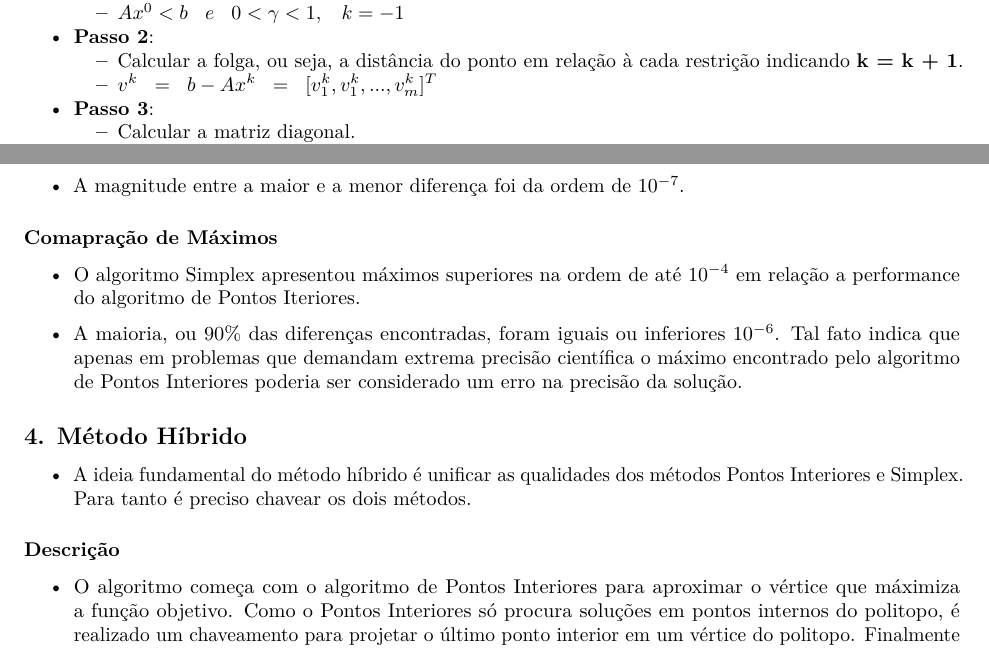
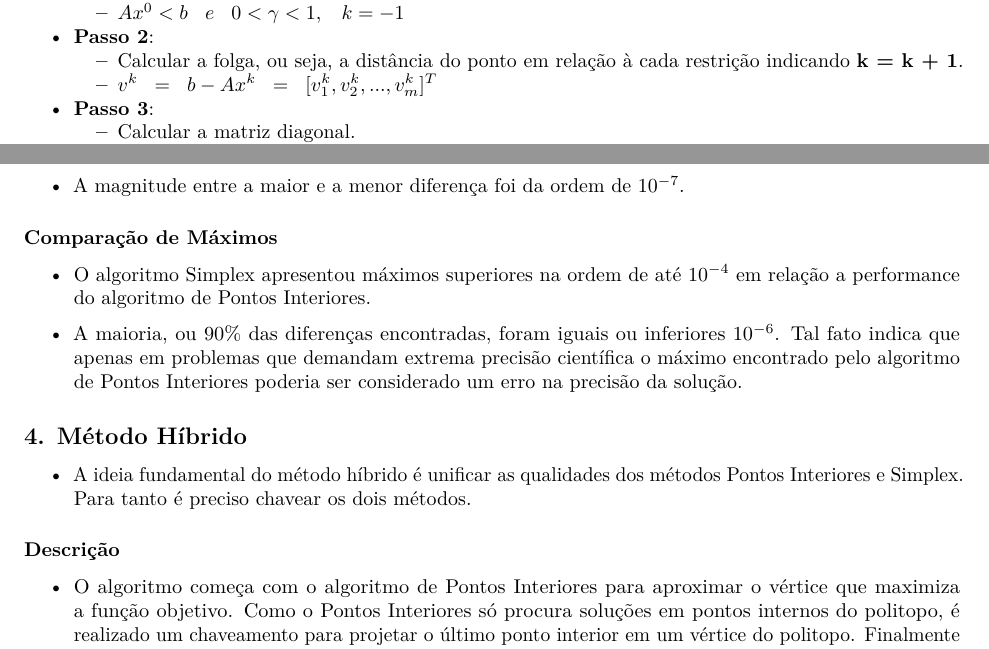
Before and after one commit to Protospi/PontosInteriores_Simplex, an R Markdown document (relatorio.Rmd): two parts of pages 5 and 9 of 11, joined at a grey line, cut so that both start at the same text. Rendered offline with R 4.5, knitr and Pandoc, then LaTeX, with nearby package versions.

Commit message:
Correção de ortografia.

```diff
--- a/relatorio.Rmd
+++ b/relatorio.Rmd
@@ -149,7 +149,7 @@ grid.raster(img)
 
 * __Passo 2__:
   + Calcular a folga, ou seja, a distância do ponto em relação à cada restrição indicando __k = k + 1__.
-  + $v^k \hspace{0.2 cm} = \hspace{0.2 cm} b - Ax^k \hspace{0.2 cm} = \hspace{0.2 cm} [v_1^k, v_1^k, ..., v_m^k]^T$
+  + $v^k \hspace{0.2 cm} = \hspace{0.2 cm} b - Ax^k \hspace{0.2 cm} = \hspace{0.2 cm} [v_1^k, v_2^k, ..., v_m^k]^T$
 
 * __Passo 3__:
   + Calcular a matriz diagonal.
@@ -297,10 +297,10 @@ grid.raster(img)
 * A magnitude entre a maior e a menor diferença foi da ordem de $10^{-7}$.
 
 
-### __Comapração de Máximos__
+### __Comparação de Máximos__
 
 
-* O algoritmo Simplex apresentou máximos superiores na ordem de até $10^{-4}$ em relação a performance do algoritmo de Pontos Iteriores.
+* O algoritmo Simplex apresentou máximos superiores na ordem de até $10^{-4}$ em relação a performance do algoritmo de Pontos Interiores.
 
 * A maioria, ou 90% das diferenças encontradas, foram iguais ou inferiores $10^{-6}$. Tal fato indica que apenas em problemas que demandam extrema precisão científica o máximo encontrado pelo algoritmo de Pontos Interiores poderia ser considerado um erro na precisão da solução.
 
@@ -310,7 +310,7 @@ grid.raster(img)
 
 ### __Descrição__
 
-* O algoritmo começa com o algoritmo de Pontos Interiores para aproximar o vértice que máximiza a função objetivo. Como o Pontos Interiores só procura soluções em pontos internos do politopo, é realizado um chaveamento para projetar o último ponto interior em um vértice do politopo. Finalmente o algoritmo Simplex é iniciado a partir deste ponto.
+* O algoritmo começa com o algoritmo de Pontos Interiores para aproximar o vértice que maximiza a função objetivo. Como o Pontos Interiores só procura soluções em pontos internos do politopo, é realizado um chaveamento para projetar o último ponto interior em um vértice do politopo. Finalmente o algoritmo Simplex é iniciado a partir deste ponto.
 
 ### __Funcionamento__
 
```
Also changed, not shown: relatorio.Rmd (2 more changed lines).
